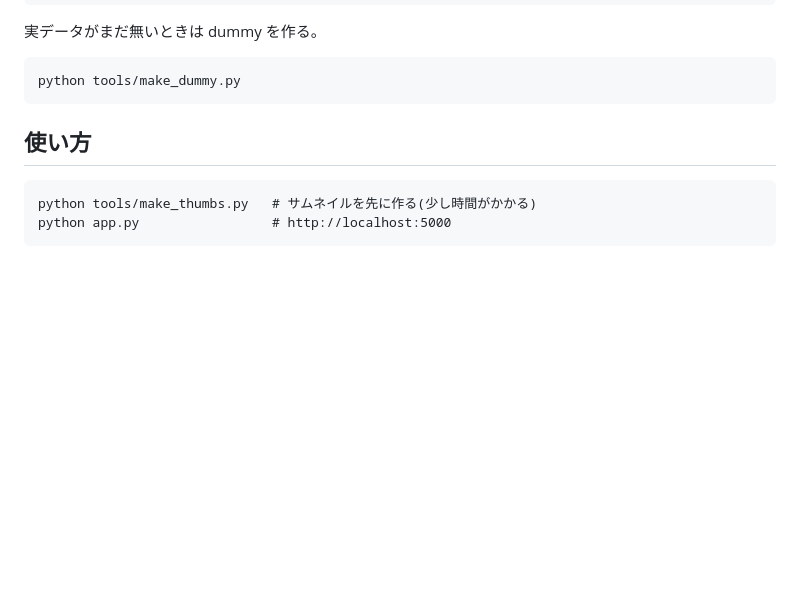
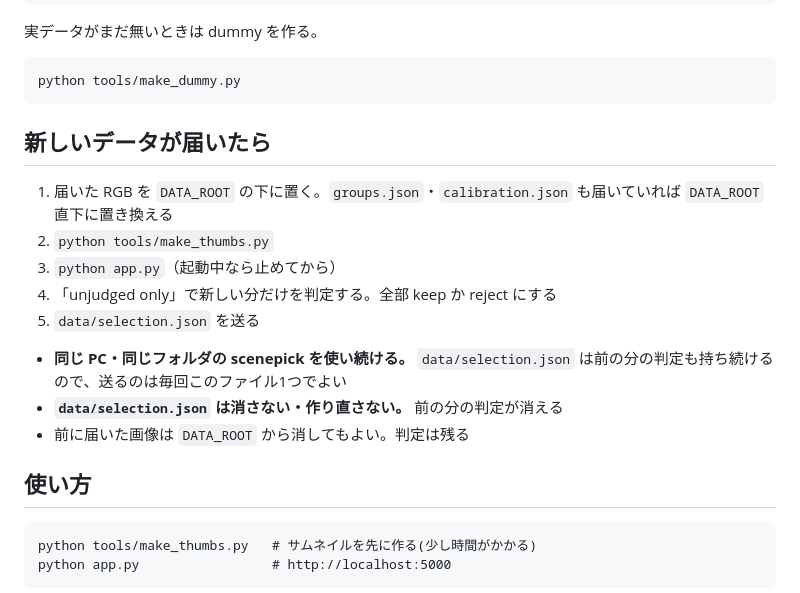
Before and after one commit to R1N-K0/scenepick, a Markdown page: README.md, the part around the change. Drawn GitHub-style; blank space fills up the shorter version.

Commit message:
README: 新しいデータが届いたときの流れ
Co-Authored-By: Claude Opus 5.5 <noreply@anthropic.com>

````diff
--- a/README.md
+++ b/README.md
@@ -19,6 +19,18 @@ DATA_ROOT=D:/hs2026
 ```
 python tools/make_dummy.py
 ```
+
+## 新しいデータが届いたら
+
+1. 届いた RGB を `DATA_ROOT` の下に置く。`groups.json`・`calibration.json` も届いていれば `DATA_ROOT` 直下に置き換える
+2. `python tools/make_thumbs.py`
+3. `python app.py`（起動中なら止めてから）
+4. 「unjudged only」で新しい分だけを判定する。全部 keep か reject にする
+5. `data/selection.json` を送る
+
+- **同じ PC・同じフォルダの scenepick を使い続ける。** `data/selection.json` は前の分の判定も持ち続けるので、送るのは毎回このファイル1つでよい
+- **`data/selection.json` は消さない・作り直さない。** 前の分の判定が消える
+- 前に届いた画像は `DATA_ROOT` から消してもよい。判定は残る
 
 ## 使い方
 
````
